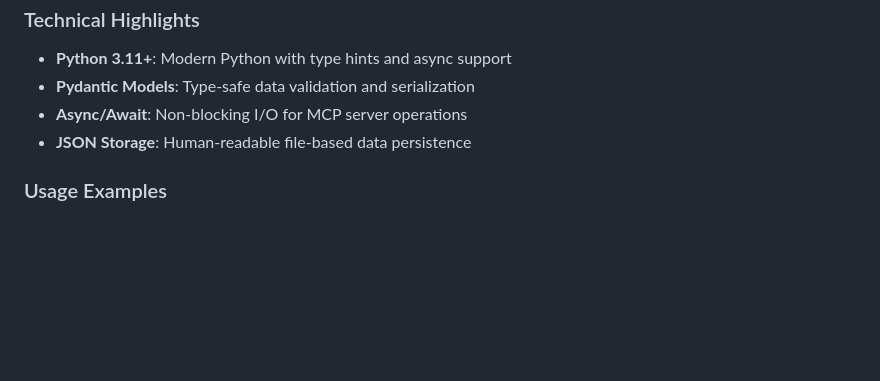
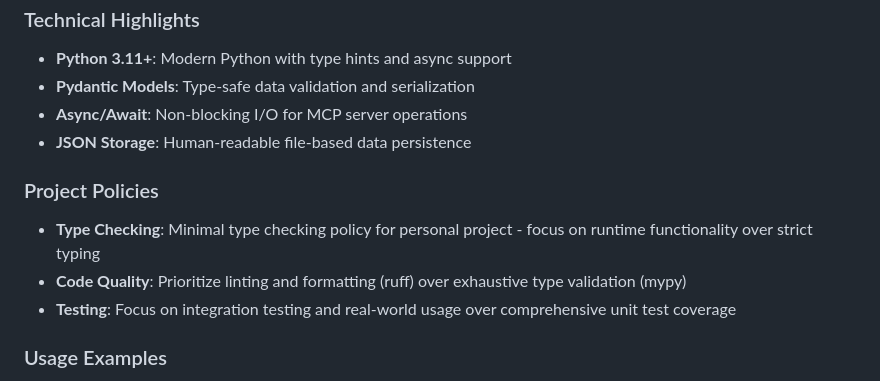
Before and after one commit to nyasuto/mory, a Markdown page: CLAUDE.md, the part around the change. Rendered like a GitHub page; blank space fills up the shorter version.

Commit message:
docs: Add project policies for minimal type checking
小さい個人プロジェクトとして以下の方針を明記:
- 型チェックは最低限に抑制
- ruffによるlint/formatを優先
- 実用性重視のテスト方針

🤖 Generated with [Claude Code](https://claude.ai/code)

Co-Authored-By: Claude <noreply@anthropic.com>

```diff
--- a/CLAUDE.md
+++ b/CLAUDE.md
@@ -89,6 +89,11 @@ See [API.md](./API.md) for detailed tool specifications and parameters.
 - **Async/Await**: Non-blocking I/O for MCP server operations
 - **JSON Storage**: Human-readable file-based data persistence
 
+### Project Policies
+- **Type Checking**: Minimal type checking policy for personal project - focus on runtime functionality over strict typing
+- **Code Quality**: Prioritize linting and formatting (ruff) over exhaustive type validation (mypy)
+- **Testing**: Focus on integration testing and real-world usage over comprehensive unit test coverage
+
 ### Usage Examples
 See [QUICKSTART.md](./QUICKSTART.md) for complete usage examples and setup instructions.
 See [API.md](./API.md) for detailed technical specifications.
```
